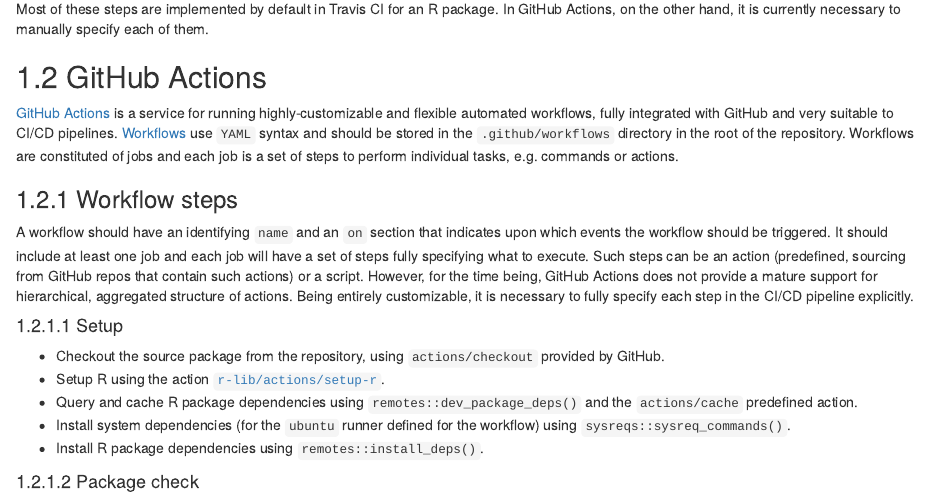
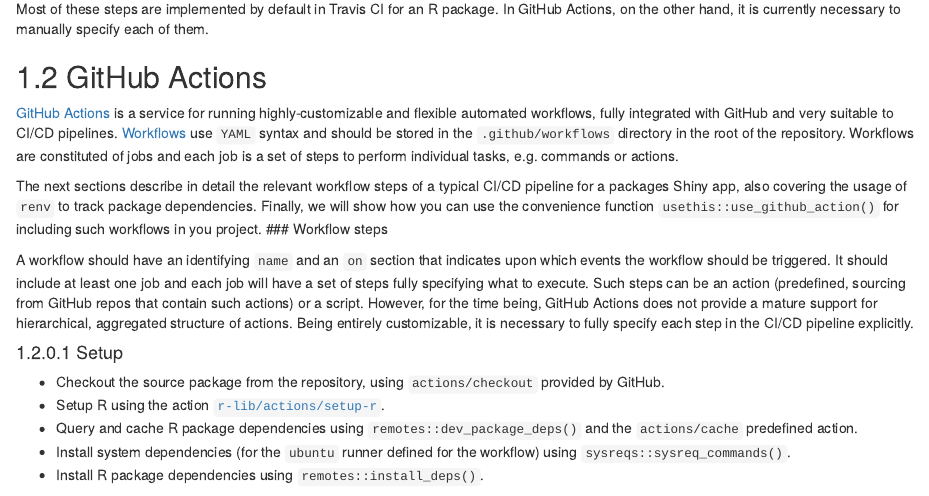
Before and after one commit to miraisolutions/techguides, an R Markdown document (shiny-ci-cd.Rmd): the page in a window 1100 px wide, from 750 px down. Rendered offline with R 4.5, knitr and Pandoc, with nearby package versions; drawn as R Markdown's standard HTML page in place of the format the file asks for.

Commit message:
Update shiny-ci-cd.Rmd
Co-authored-by: Riccardo Porreca <riccardo.porreca@mirai-solutions.com>

```diff
--- a/shiny-ci-cd.Rmd
+++ b/shiny-ci-cd.Rmd
@@ -38,6 +38,7 @@
 [Workflows](https://docs.github.com/en/free-pro-team@latest/actions/reference/workflow-syntax-for-github-actions) use `YAML` syntax and should be stored in the `.github/workflows` directory in the root of the repository.
 Workflows are constituted of jobs and each job is a set of steps to perform individual tasks, e.g. commands or actions.
 
+The next sections describe in detail the relevant workflow steps of a typical CI/CD pipeline for a packages Shiny app, also covering the usage of `renv` to track package dependencies. Finally, we will show how you can use the convenience function `usethis::use_github_action()` for including such workflows in you project.
 ### Workflow steps
 
 A workflow should have an identifying `name` and an `on` section that indicates upon which events the workflow should be triggered. It should include at least one job and each job will have a set of steps fully specifying what to execute. Such steps can be an action (predefined, sourcing from GitHub repos that contain such actions) or a script. However, for the time being, GitHub Actions does not provide a mature support for hierarchical, aggregated structure of actions. Being entirely customizable, it is necessary to fully specify each step in the CI/CD pipeline explicitly.
```
